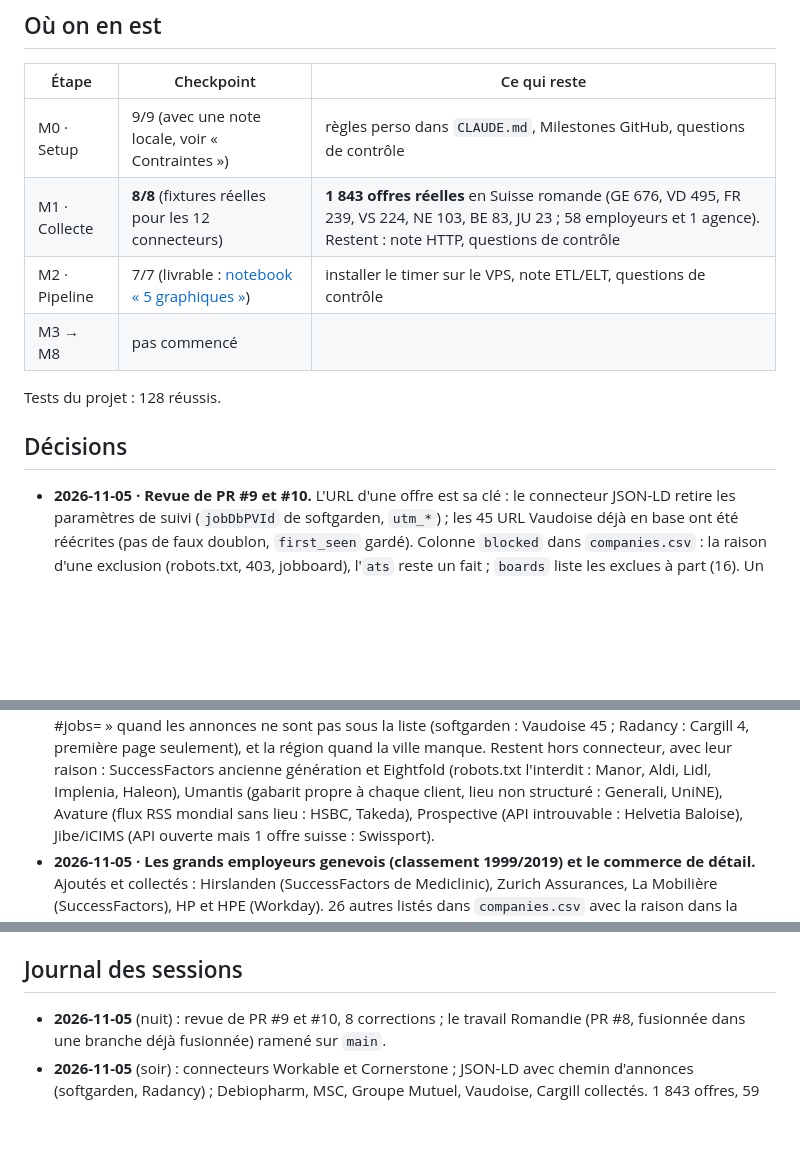
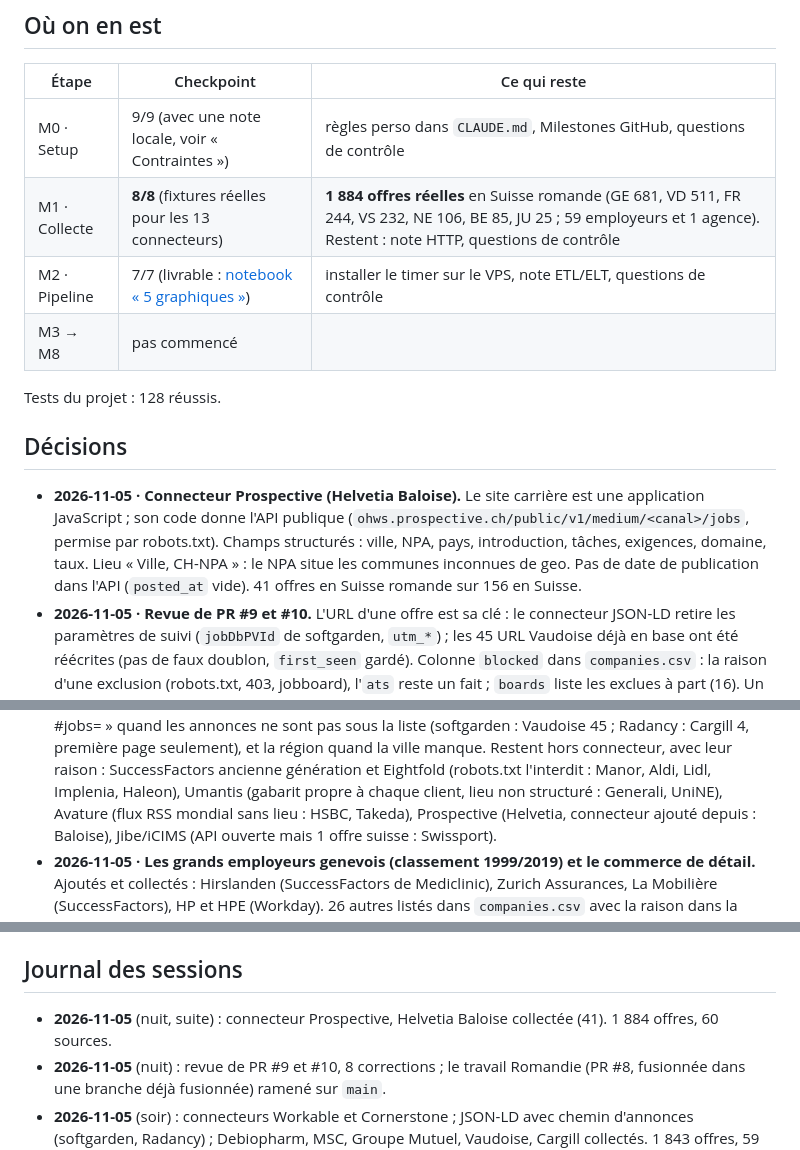
Before and after one commit to mieleif/job-rec-ai, a Markdown page: PROGRESS.md, 3 parts joined by grey strips. Drawn GitHub-style; blank space fills up the shorter version.

```diff
--- a/PROGRESS.md
+++ b/PROGRESS.md
@@ -10,7 +10,7 @@ _Dernière mise à jour : 2026-11-04_
 | Étape | Checkpoint | Ce qui reste |
 |---|---|---|
 | M0 · Setup | 9/9 (avec une note locale, voir « Contraintes ») | règles perso dans `CLAUDE.md`, Milestones GitHub, questions de contrôle |
-| M1 · Collecte | **8/8** (fixtures réelles pour les 12 connecteurs) | **1 843 offres réelles** en Suisse romande (GE 676, VD 495, FR 239, VS 224, NE 103, BE 83, JU 23 ; 58 employeurs et 1 agence). Restent : note HTTP, questions de contrôle |
+| M1 · Collecte | **8/8** (fixtures réelles pour les 13 connecteurs) | **1 884 offres réelles** en Suisse romande (GE 681, VD 511, FR 244, VS 232, NE 106, BE 85, JU 25 ; 59 employeurs et 1 agence). Restent : note HTTP, questions de contrôle |
 | M2 · Pipeline | 7/7 (livrable : [notebook « 5 graphiques »](notebooks/marche-emploi.ipynb)) | installer le timer sur le VPS, note ETL/ELT, questions de contrôle |
 | M3 → M8 | pas commencé | |
 
@@ -18,6 +18,12 @@ Tests du projet : 128 réussis.
 
 ## Décisions
 
+- **2026-11-05 · Connecteur Prospective (Helvetia Baloise).** Le site carrière est une
+  application JavaScript ; son code donne l'API publique
+  (`ohws.prospective.ch/public/v1/medium/<canal>/jobs`, permise par robots.txt). Champs
+  structurés : ville, NPA, pays, introduction, tâches, exigences, domaine, taux. Lieu
+  « Ville, CH-NPA » : le NPA situe les communes inconnues de geo. Pas de date de publication
+  dans l'API (`posted_at` vide). 41 offres en Suisse romande sur 156 en Suisse.
 - **2026-11-05 · Revue de PR #9 et #10.** L'URL d'une offre est sa clé : le connecteur JSON-LD
   retire les paramètres de suivi (`jobDbPVId` de softgarden, `utm_*`) ; les 45 URL Vaudoise
   déjà en base ont été réécrites (pas de faux doublon, `first_seen` gardé). Colonne `blocked`
@@ -36,7 +42,7 @@ Tests du projet : 128 réussis.
   quand la ville manque. Restent hors connecteur, avec leur raison : SuccessFactors ancienne
   génération et Eightfold (robots.txt l'interdit : Manor, Aldi, Lidl, Implenia, Haleon),
   Umantis (gabarit propre à chaque client, lieu non structuré : Generali, UniNE), Avature
-  (flux RSS mondial sans lieu : HSBC, Takeda), Prospective (API introuvable : Helvetia
+  (flux RSS mondial sans lieu : HSBC, Takeda), Prospective (Helvetia, connecteur ajouté depuis :
   Baloise), Jibe/iCIMS (API ouverte mais 1 offre suisse : Swissport).
 - **2026-11-05 · Les grands employeurs genevois (classement 1999/2019) et le commerce de
   détail.** Ajoutés et collectés : Hirslanden (SuccessFactors de Mediclinic), Zurich
@@ -242,6 +248,8 @@ Tests du projet : 128 réussis.
 
 ## Journal des sessions
 
+- **2026-11-05** (nuit, suite) : connecteur Prospective, Helvetia Baloise collectée (41).
+  1 884 offres, 60 sources.
 - **2026-11-05** (nuit) : revue de PR #9 et #10, 8 corrections ; le travail Romandie (PR #8,
   fusionnée dans une branche déjà fusionnée) ramené sur `main`.
 - **2026-11-05** (soir) : connecteurs Workable et Cornerstone ; JSON-LD avec chemin
```
Also changed, not shown: README.md (+2 -2 lines), docs/img/cantons.png, docs/img/familles.png, docs/img/langues.png, docs/img/secteurs.png, docs/img/seniorite.png, docs/img/top-employeurs.png, 7 other files.
